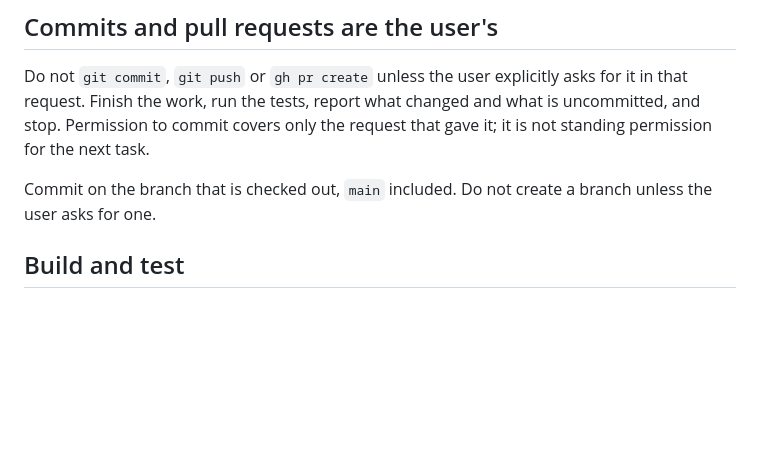
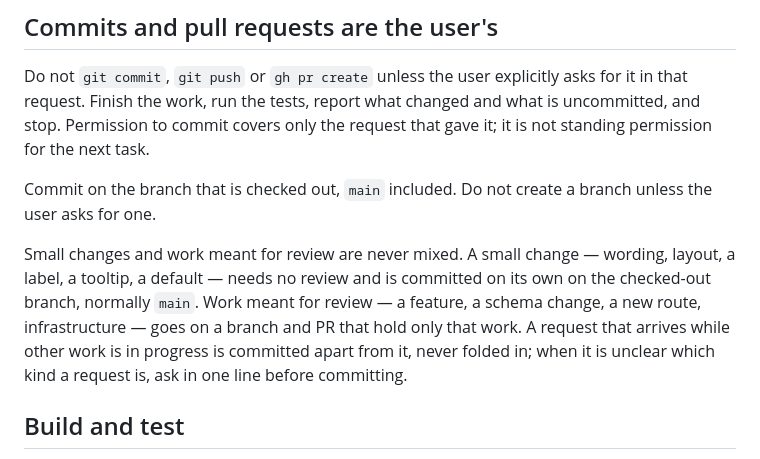
Before and after one commit to bacota/matchmaker, a Markdown page: CLAUDE.md, the part around the change. Rendered like a GitHub page; blank space fills up the shorter version.

Commit message:
more CLAUDE memory

```diff
--- a/CLAUDE.md
+++ b/CLAUDE.md
@@ -12,6 +12,13 @@ next task.
 
 Commit on the branch that is checked out, `main` included. Do not create a branch unless the user
 asks for one.
+
+Small changes and work meant for review are never mixed. A small change — wording, layout, a
+label, a tooltip, a default — needs no review and is committed on its own on the checked-out
+branch, normally `main`. Work meant for review — a feature, a schema change, a new route,
+infrastructure — goes on a branch and PR that hold only that work. A request that arrives while
+other work is in progress is committed apart from it, never folded in; when it is unclear which
+kind a request is, ask in one line before committing.
 
 ## Build and test
 
```
